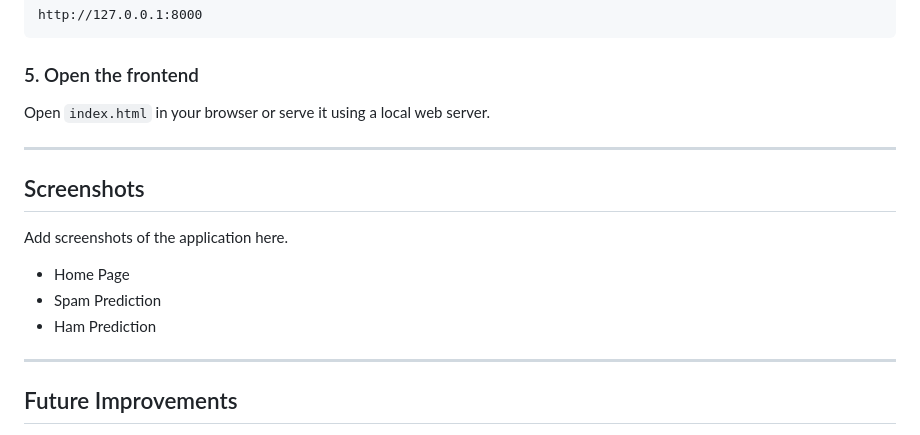
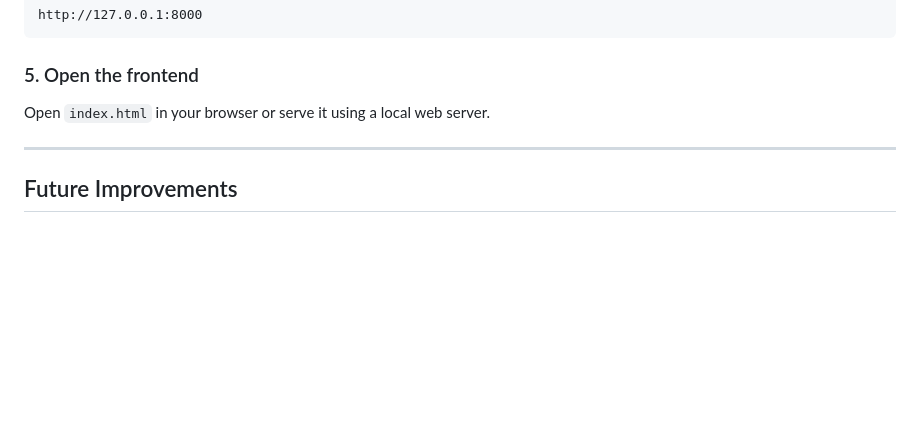
Before and after one commit to rcodes-ix/Spam-Detector-AI, a Markdown page: README.md, the part around the change. GitHub-like rendering; blank space fills up the shorter version.

Commit message:
Delete section from README

```diff
--- a/README.md
+++ b/README.md
@@ -153,16 +153,6 @@ Open `index.html` in your browser or serve it using a local web server.
 
 ---
 
-## Screenshots
-
-Add screenshots of the application here.
-
-* Home Page
-* Spam Prediction
-* Ham Prediction
-
----
-
 ## Future Improvements
 
 * Improve spam recall using larger and more diverse datasets
```
